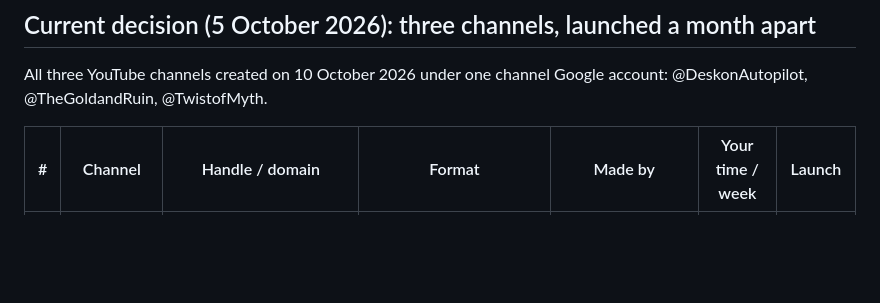
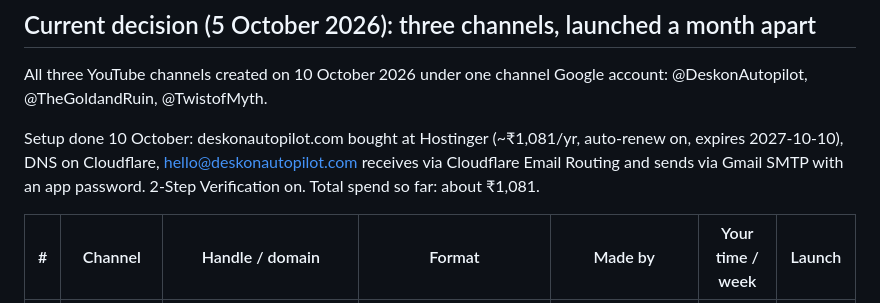
Before and after one commit to edugauravkumar-afk/GauravAI, a Markdown page: PLAN.md, the part around the change. GitHub-like rendering; blank space fills up the shorter version.

Commit message:
Record domain and business email setup
Co-Authored-By: Claude Fable 5.1 <noreply@anthropic.com>
Claude-Session: https://claude.ai/code/session_016RZxmchxQcwP75DfTta8WH

```diff
--- a/PLAN.md
+++ b/PLAN.md
@@ -3,6 +3,8 @@
 ## Current decision (5 October 2026): three channels, launched a month apart
 
 All three YouTube channels created on 10 October 2026 under one channel Google account: @DeskonAutopilot, @TheGoldandRuin, @TwistofMyth.
+
+Setup done 10 October: deskonautopilot.com bought at Hostinger (~₹1,081/yr, auto-renew on, expires 2027-10-10), DNS on Cloudflare, hello@deskonautopilot.com receives via Cloudflare Email Routing and sends via Gmail SMTP with an app password. 2-Step Verification on. Total spend so far: about ₹1,081.
 
 | # | Channel | Handle / domain | Format | Made by | Your time / week | Launch |
 |---|---|---|---|---|---|---|
```
